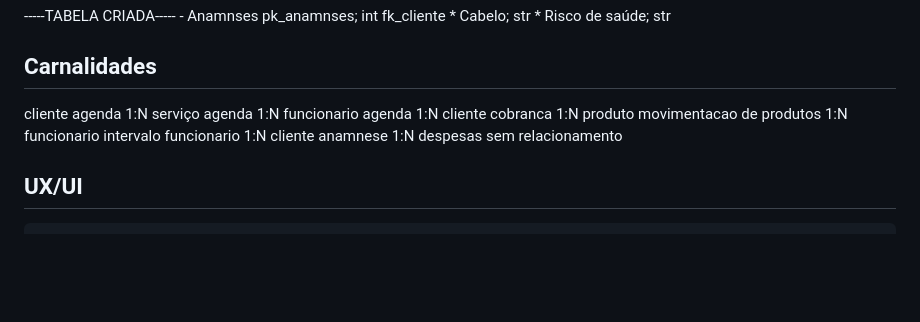
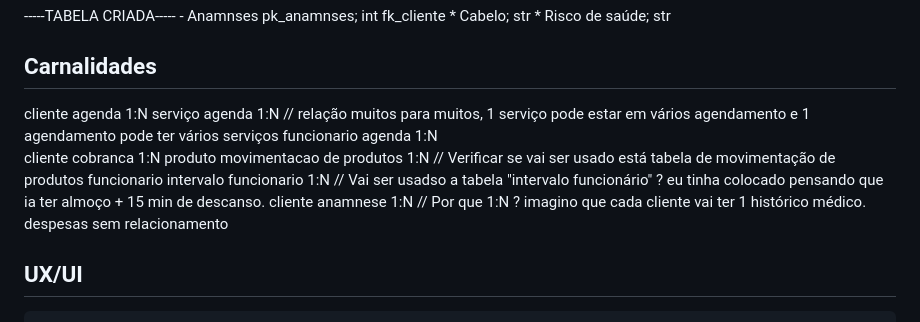
Before and after one commit to UlfGunnar/Projeto-Senai-3-4, a Markdown page: DOC/Rascunho.md, the part around the change. GitHub-like rendering; blank space fills up the shorter version.

Commit message:
Perguntas referente á cardinalidade

```diff
--- a/DOC/Rascunho.md
+++ b/DOC/Rascunho.md
@@ -172,12 +172,12 @@
 ## Carnalidades
 
 cliente agenda 1:N
-serviço agenda 1:N
+serviço agenda 1:N                      // relação muitos para muitos, 1 serviço pode estar em vários agendamento e 1 agendamento pode ter vários serviços
 funcionario agenda 1:N
 cliente cobranca 1:N
-produto movimentacao de produtos 1:N
-funcionario intervalo funcionario 1:N
-cliente anamnese 1:N
+produto movimentacao de produtos 1:N    // Verificar se vai ser usado está tabela de movimentação de produtos
+funcionario intervalo funcionario 1:N   // Vai ser usadso a tabela "intervalo funcionário" ? eu tinha colocado pensando que ia ter almoço + 15 min de descanso.
+cliente anamnese 1:N                    // Por que 1:N ? imagino que cada cliente vai ter 1 histórico médico.
 despesas sem relacionamento
 
 
```
